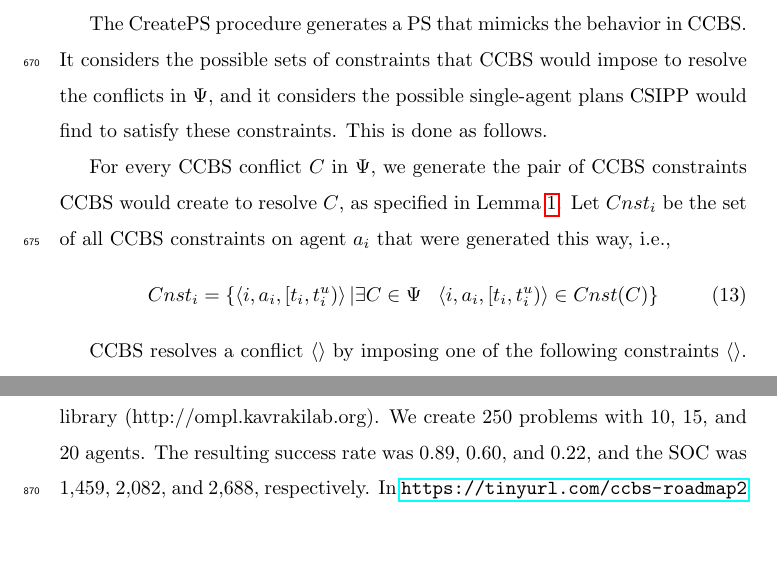
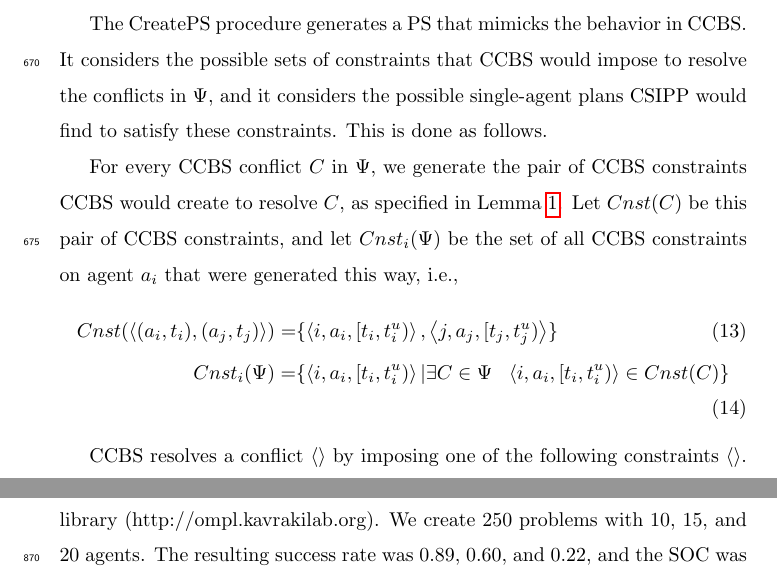
Before and after one commit to ronistern/Continuous-Time-MAPF---AIJ-paper, a LaTeX paper (main.tex): two parts of pages 28 and 35 of 47, joined at a grey line, cut so that both start at the same text, the shorter picture padded with empty space. Compiled offline with pdfLaTeX.

Commit message:
txs auto checkin

```diff
--- a/main.tex
+++ b/main.tex
@@ -1319,11 +1319,13 @@ The CreatePS procedure generates a \ps that mimicks the behavior in \ccbs.
 It considers the possible sets of constraints that \ccbs would impose to resolve the conflicts in $\Psi$, and it considers the possible single-agent plans \csipp would find to satisfy these constraints. This is done as follows.
 
 For every \ccbs conflict $C$ in $\Psi$, we generate the pair of \ccbs constraints \ccbs would create to resolve $C$, as specified in Lemma~\ref{lem:sound}.
-Let $Cnst_i$ be the set of all \ccbs constraints on agent $a_i$ that were generated this way, i.e.,
-\begin{equation}
-Cnst_i = \{ \tuple{i, a_i, [t_i, t_i^u)} |
+Let $Cnst(C)$ be this pair of \ccbs constraints,
+and let $Cnst_i(\Psi)$ be the set of all \ccbs constraints on agent $a_i$ that were generated this way, i.e.,
+\begin{align}
+Cnst(\tuple{ (a_i, t_i), (a_j,t_j) }) = &\{ \tuple{i, a_i, [t_i, t_i^u)}, \tuple{j, a_j, [t_j, t_j^u)} \}\\
+Cnst_i(\Psi) = &\{ \tuple{i, a_i, [t_i, t_i^u)} |
 \exists C\in \Psi ~~ \tuple{i, a_i, [t_i, t_i^u)}\in Cnst(C) \}
-\end{equation}
+\end{align}
 
 
 
```
